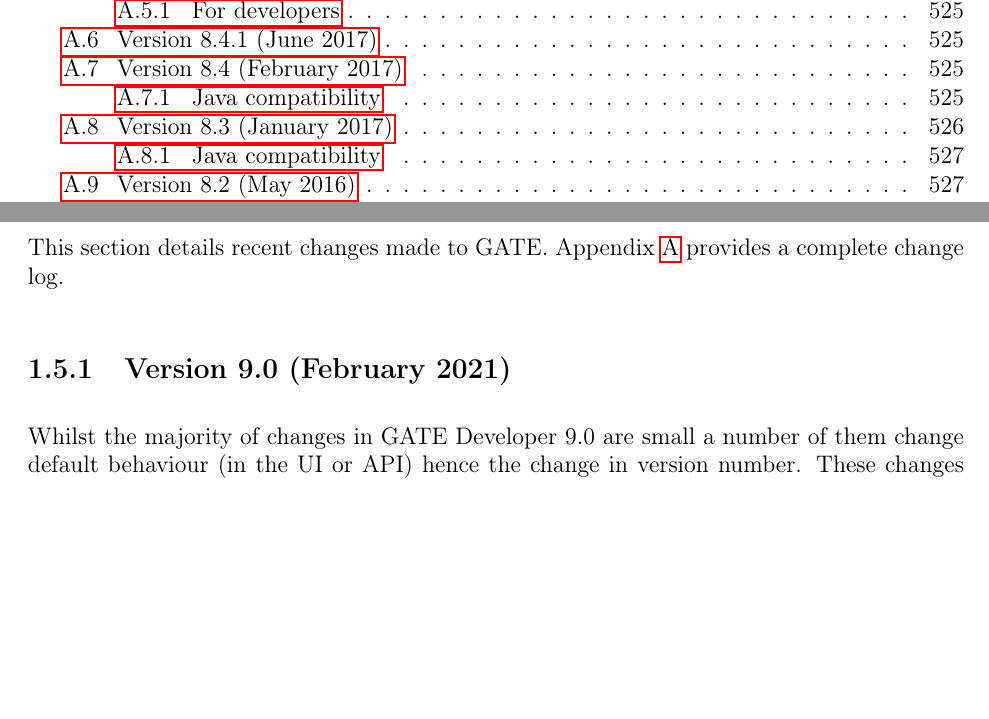
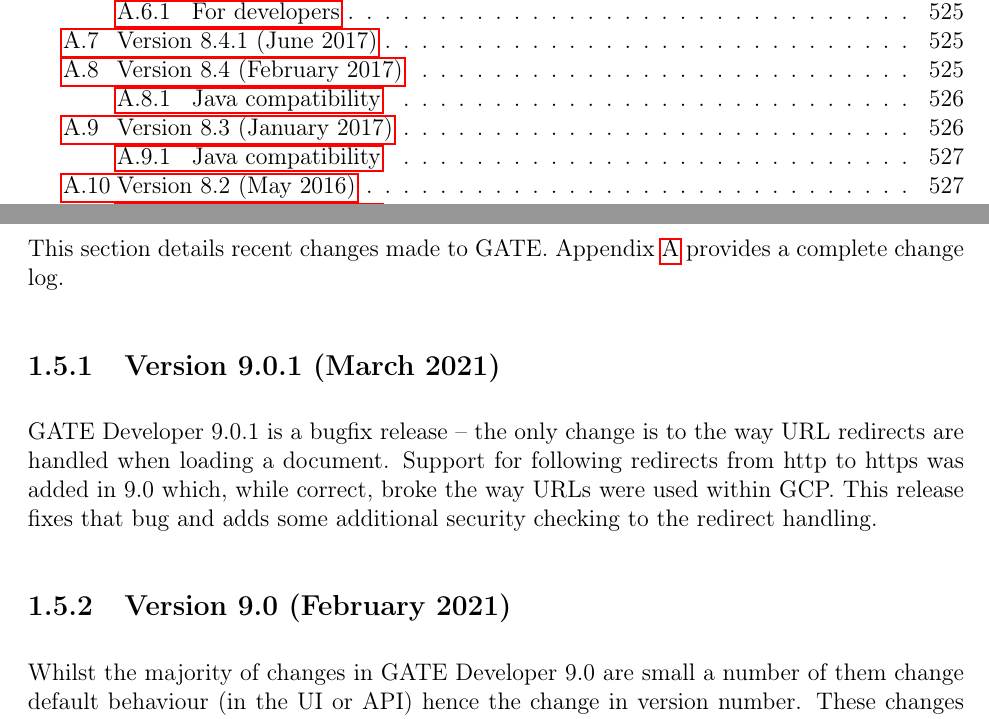
Before and after one commit to GateNLP/userguide, a LaTeX thesis (tao_main.tex, which reads recent-changes.tex): two parts of pages 17 and 34 of 400, joined at a grey line, cut so that both start at the same text, the shorter picture padded with empty space. Compiled offline with pdfLaTeX.

Commit message:
changes that required releasing 9.0.1

```diff
--- a/recent-changes.tex
+++ b/recent-changes.tex
@@ -18,6 +18,12 @@
   \def\rcSubsect#1{\subsect{#1}}
   \def\rcSubsubsect#1{\subsubsect{#1}}
 \fi
+
+\rcSect[9.0.1]{Version 9.0.1 (March 2021)}
+GATE Developer 9.0.1 is a bugfix release -- the only change is to the way URL redirects
+are handled when loading a document. Support for following redirects from http to https
+was added in 9.0 which, while correct, broke the way URLs were used within GCP. This
+release fixes that bug and adds some additional security checking to the redirect handling.
 
 \rcSect[9.0]{Version 9.0 (February 2021)}
 
```
